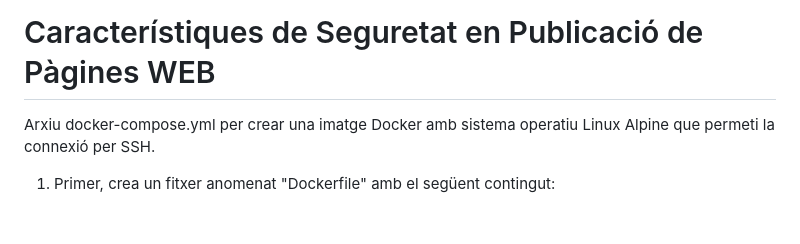
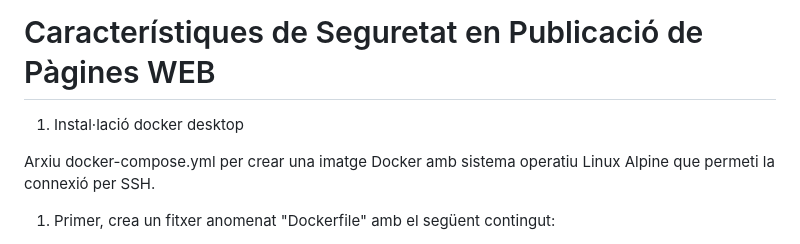
Before and after one commit to jserrain/mf0952_1.github.io, a Markdown page: README.md, the part around the change. Drawn GitHub-style; blank space fills up the shorter version.

```diff
--- a/README.md
+++ b/README.md
@@ -1,4 +1,6 @@
 # Característiques de Seguretat en Publicació de Pàgines WEB
+
+1) Instal·lació docker desktop
 
 Arxiu docker-compose.yml per crear una imatge Docker amb sistema operatiu Linux Alpine que permeti la connexió per SSH.
 
```
